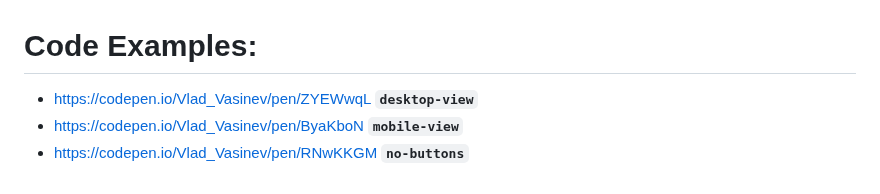
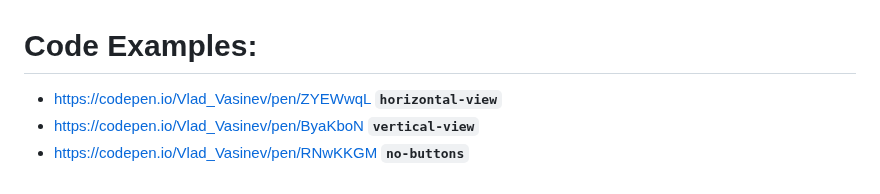
Before and after one commit to Vlad-Vasinev/CroakPopup, a Markdown page: README.md, the part around the change. Drawn GitHub-style.

```diff
--- a/README.md
+++ b/README.md
@@ -163,6 +163,6 @@ function getDistanceStories(el, galleriEssence) {
 
 # Code Examples:
 
-- https://codepen.io/Vlad_Vasinev/pen/ZYEWwqL **`desktop-view`**
-- https://codepen.io/Vlad_Vasinev/pen/ByaKboN **`mobile-view`**
+- https://codepen.io/Vlad_Vasinev/pen/ZYEWwqL **`horizontal-view`**
+- https://codepen.io/Vlad_Vasinev/pen/ByaKboN **`vertical-view`**
 - https://codepen.io/Vlad_Vasinev/pen/RNwKKGM **`no-buttons`**
```
